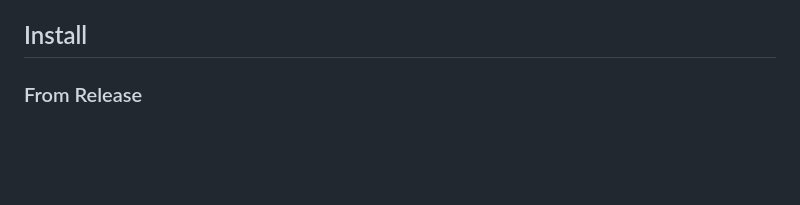
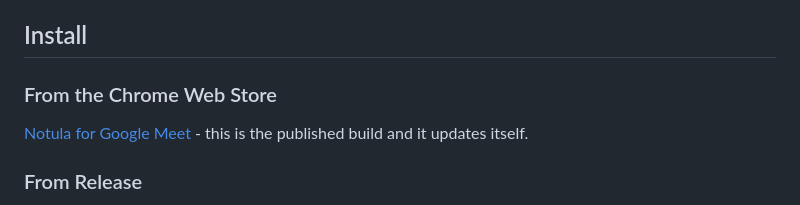
Before and after one commit to anetrebskii/meetscribe, a Markdown page: README.md, the part around one of its changes. GitHub-like rendering; blank space fills up the shorter version.

Commit message:
The way in is the store, said before the two ways for developers
The Install section offered a zip and a build from source, so somebody
arriving from a link had no way to just install it.
Claude-Session: https://claude.ai/code/session_01RrzC9vRUvEaipuqML88ESZ

```diff
--- a/README.md
+++ b/README.md
@@ -18,6 +20,10 @@ Chrome extension for live Google Meet transcription with meeting history.
 - **Save to a Git repo** - optional, via [Notula Desktop](https://notula.org). Pick a repository and a folder, and a finished call is written there as ordinary Markdown
 
 ## Install
+
+### From the Chrome Web Store
+
+[Notula for Google Meet](https://chromewebstore.google.com/detail/notula-for-google-meet/egpbmkbnahnhjggmeemnkbblnpedcfkj) - this is the published build and it updates itself.
 
 ### From Release
 
```
Also changed, not shown: other parts of README.md (+2 -0 lines).
